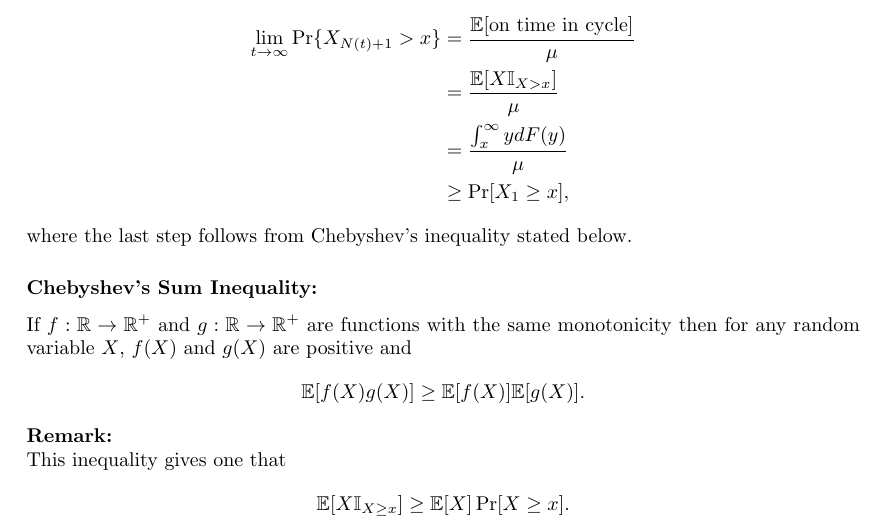
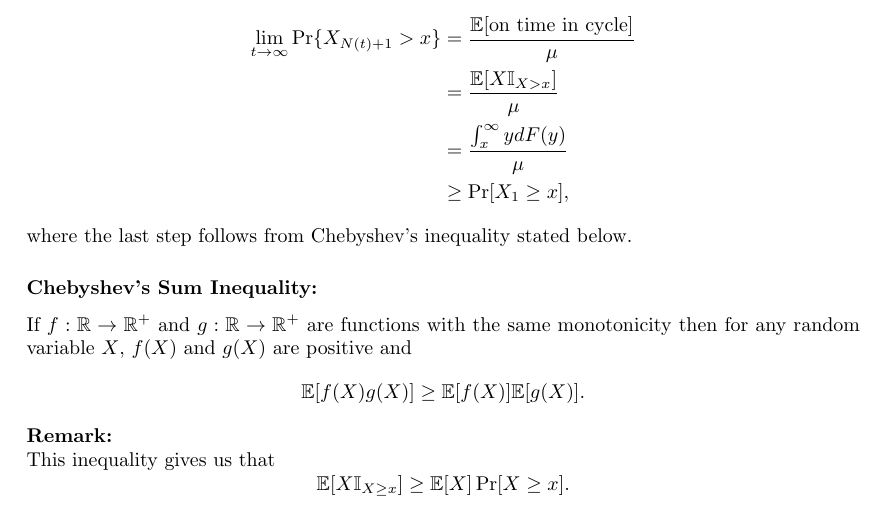
Before and after one commit to TeachingReps/Stochastic-Processes, a LaTeX document (lecture-06.tex): part of page 7 of 7, cut so that both start at the same text. Compiled offline with LaTeX, dvips and Ghostscript.

Commit message:
InspectionParadoxEdit

```diff
--- a/lecture-06.tex
+++ b/lecture-06.tex
@@ -317,6 +317,6 @@ where the last step follows from Chebyshev's inequality stated below.
  monotonicity then for any random variable $X$, $f(X)$ and $g(X)$ are positive and
  $$\E[f(X)g(X)] \geq \E[f(X)]\E[g(X)].$$
 \textbf{Remark:} \\
- This inequality gives one that
+ This inequality gives us that
  $$\E[X\mathbb{I}_{X\geq x}] \geq \E[X]\Pr[X\geq x].$$
 \end{document}
```
